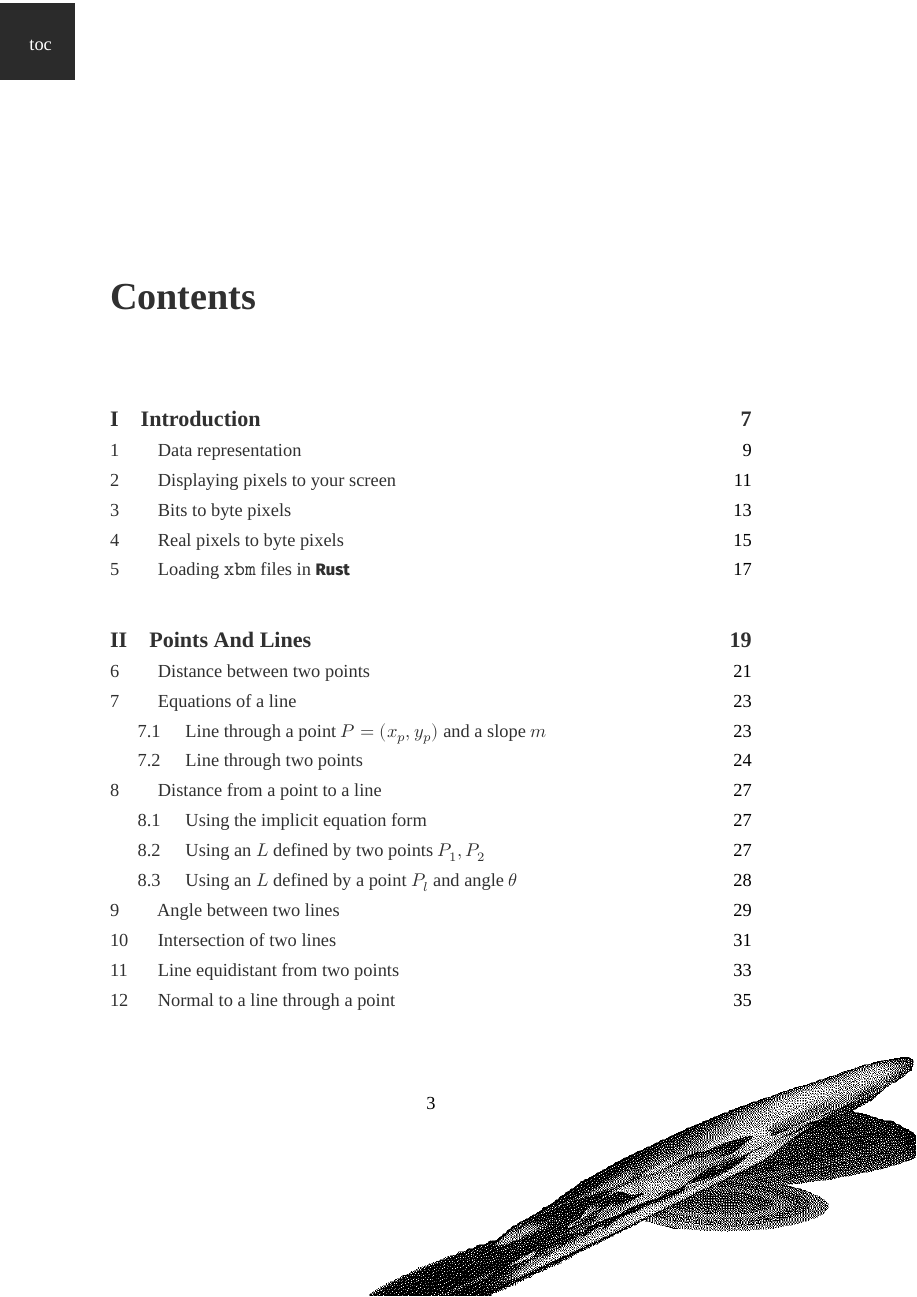
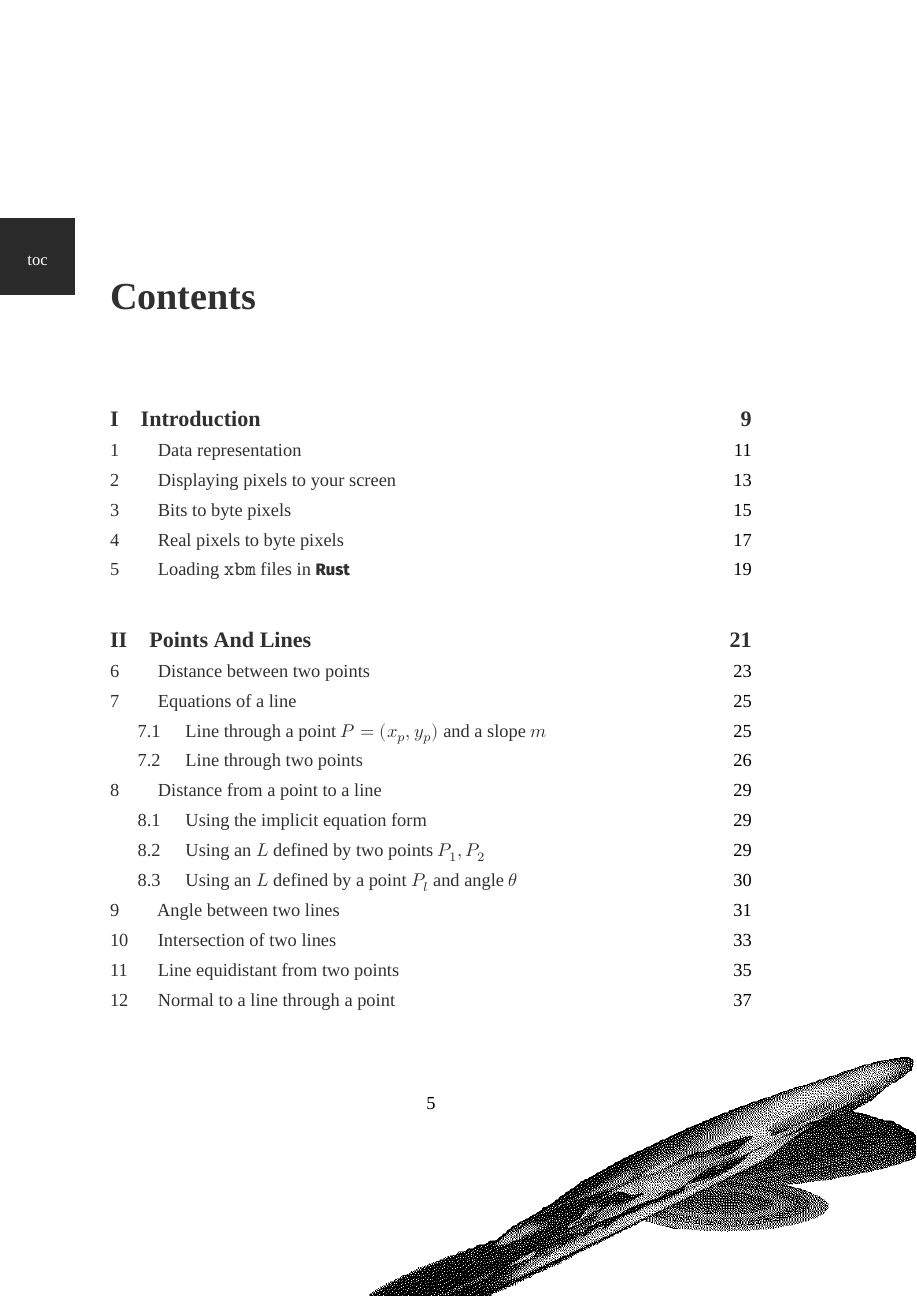
Before and after one commit to epilys/bitmappers-companion, a LaTeX thesis (bitgeom.tex): page 3 of 115 before the commit and page 5 of 117 after it. Compiled offline with XeLaTeX; a missing font is replaced by an installed copy or a similar font.

Commit message:
Add thumb overview page in frontmatter

```diff
--- a/bitgeom.tex
+++ b/bitgeom.tex
@@ -10,7 +10,7 @@
   \setmonofont[Scale=1.1]{CMU Typewriter Text}
   \newfontfamily\pixel{Redaction35-Regular}
   \newfontfamily\fira[Scale=0.90]{Fira Sans}
-  \newfontfamily\thumbfont{Redaction35-Regular}
+  \newfontfamily\thumbfont[Scale=0.9]{Redaction35-Regular}
   \newfontfamily\pixeltitle[Scale=3.5]{Redaction35-Bold}
   \newfontfamily\reduxtitle[Scale=3.5]{Redaction-Bold}
   \newfontfamily\cm{CMU Serif}
@@ -69,8 +69,10 @@
  \definecolor{theframe}  {gray}{0.75}
  \definecolor{theshade}  {gray}{0.94}
  \definecolor{thepeach}  {RGB}{246,232,220}
+ \definecolor{punchbg}{RGB}{250, 230, 180}
+ \definecolor{punchframe}{RGB}{240, 220, 170}
 \usepackage[cache=false,outputdir=build]{minted}
-\setminted[rust]{labelposition=bottomline,bgcolor=thepeach,fontsize=\scriptsize,baselinestretch=0.5,frame=leftline,breaklines=true,breakanywhere=true}
+\setminted[rust]{labelposition=bottomline,bgcolor=thepeach,rulecolor=punchframe,fontsize=\scriptsize,baselinestretch=0.5,frame=leftline,breaklines=true,breakanywhere=true}
 \setminted[c]{bgcolor=theshade,fontsize=\scriptsize,baselinestretch=0.5,frame=leftline,breaklines=true,breakanywhere=true}
 %\setminted[tex]{breaklines=true,linenos=true,bgcolor=theshade,frame=single,framesep=5pt,rulecolor=theframe}
 %\setminted[shell]{breaklines=true,linenos=true,bgcolor=theshade,frame=single,framesep=5pt,rulecolor=theframe}
@@ -136,7 +138,7 @@ This code file is a PDF attachment}%
 
 \newsavebox{\mintedbox}
 
-\usepackage[thumblink=rule,linefill=dots,height=50pt,minheight={50pt},width=50pt,distance={2mm},topthumbmargin={2pt},bottomthumbmargin={2pt},eventxtindent={2pt},oddtxtexdent={0pt},evenmarkindent={0pt},oddmarkexdent={0pt},evenprintvoffset={0pt},nophantomsection=false,ignorehoffset=true,ignorevoffset=true,final=true,hidethumbs=false,verbose=true]{thumbs}
+\usepackage[thumblink=line,height=50pt,minheight={50pt},width=50pt,distance={2mm},topthumbmargin={5cm},bottomthumbmargin={2pt},eventxtindent={0pt},oddtxtexdent={2pt},evenmarkindent={0pt},oddmarkexdent={0pt},evenprintvoffset={0pt},nophantomsection=false,ignorehoffset=true,ignorevoffset=true,final=true,hidethumbs=false,verbose=true]{thumbs}
  \definecolor{DarkBg}  {rgb} {0.17,0.17,0.17}
  \definecolor{DarkFg}  {rgb} {0.90,0.90,0.90}
  \definecolor{LightBg} {rgb}{1.0,1.0,1.0}
@@ -149,9 +151,9 @@ This code file is a PDF attachment}%
 
 \newcommand\myaddthumb[2]{%
   %\addtitlethumb{#1}{\fcolorbox{red}{black}{\parbox[t][45pt]{45pt}{\noindent%
-  \addtitlethumb{#1}{%
+  \addtitlethumb{\hspace{5pt}#1}{%
     \parbox[t][43pt]{43pt}{\centering{}\vfill\noindent%
-{\thumbfont{}#2\par\vfill}%
+{\linespread{.7}\thumbfont{}#2\par\vfill}%
 }%
 }{white}{DarkBg}{pagesLTS.0}%
 }%
```
Also changed, not shown: page_sample.png, bitgeom.tex (5 more changed lines), 1 other file.
